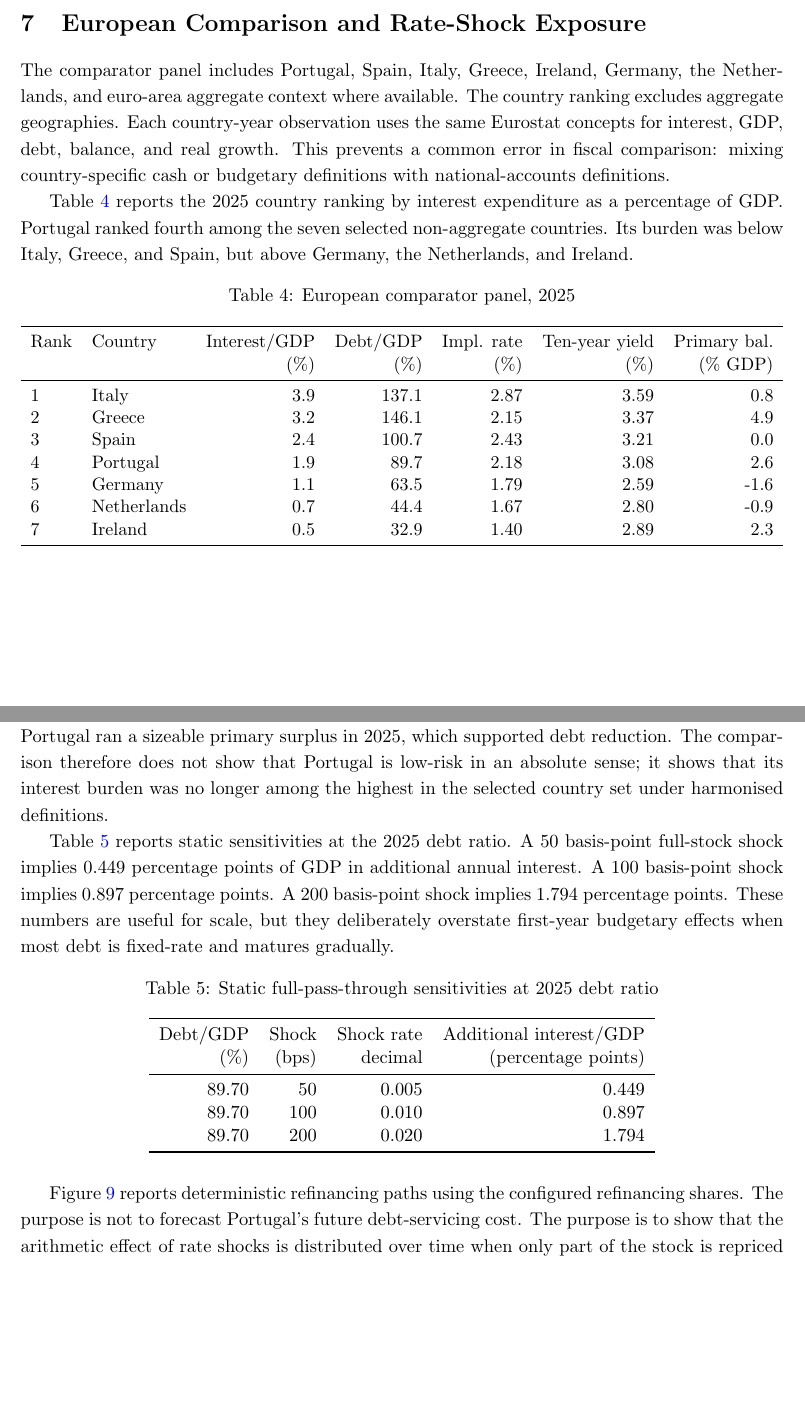
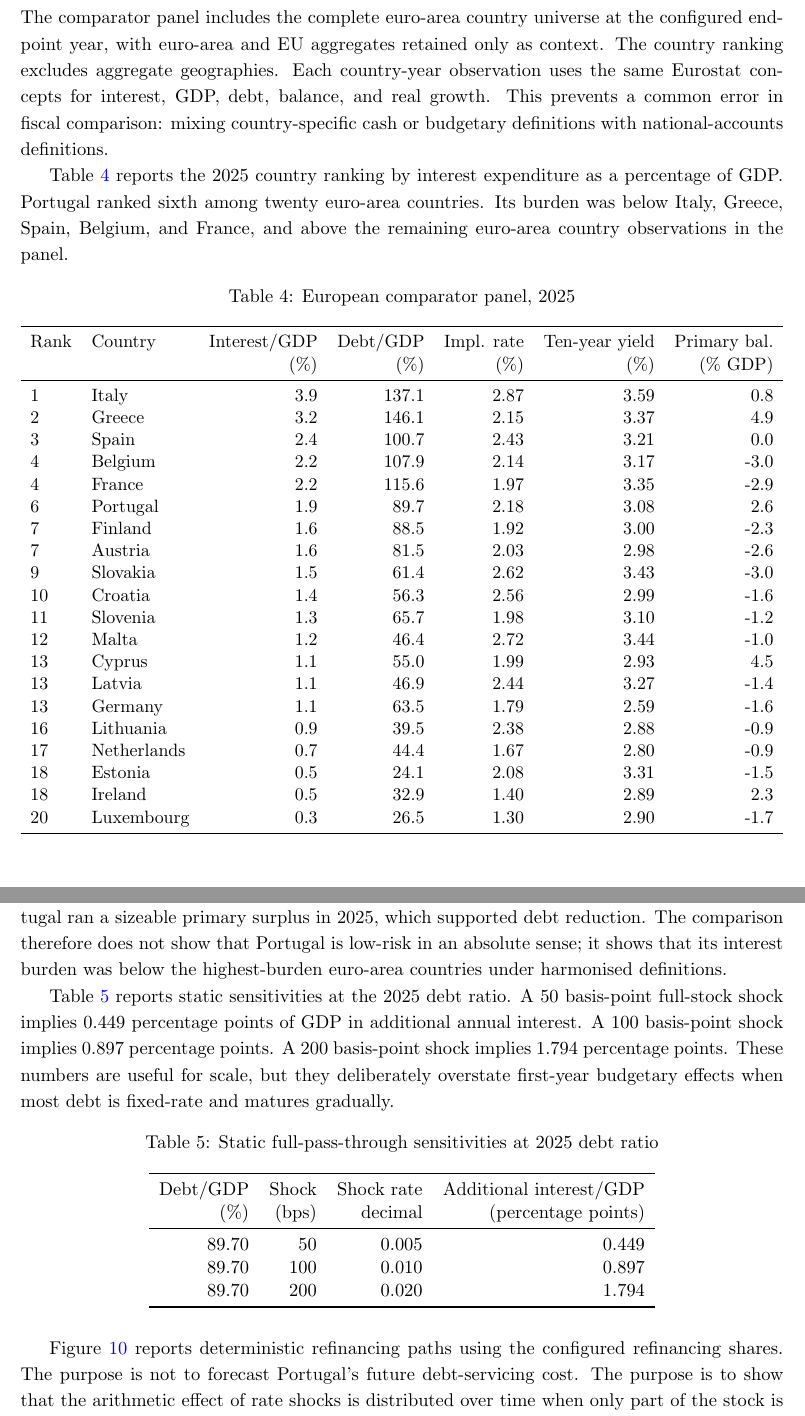
Before and after one commit to DiogoRibeiro7/portugal-public-debt-interest, a LaTeX paper (paper/portugal_public_debt_interest_report.tex): two parts of pages 13 and 14 of 20 before the commit and two parts of pages 14 and 15 of 21 after it, joined at a grey line, cut at the place of the change, the shorter picture padded with empty space. The pictures show the PDF file paper/portugal_public_debt_interest_report.pdf that the author committed with the source.

Commit message:
docs(paper): update comparison table and decomposition figure

```diff
--- a/paper/portugal_public_debt_interest_report.tex
+++ b/paper/portugal_public_debt_interest_report.tex
@@ -60,9 +60,9 @@ period, 2011--2014, remains the highest-burden regime in the harmonised sample,
 with mean interest expenditure of 4.67 percent of GDP. The post-2015 decline is
 best understood as the joint result of lower effective interest rates, debt
 refinancing, nominal GDP growth, and later debt-ratio reduction. By 2025,
-Portugal ranked fourth among seven selected non-aggregate European comparator
-countries by interest expenditure as a percentage of GDP, below Italy, Greece,
-and Spain and above Germany, the Netherlands, and Ireland. The paper emphasises
+Portugal ranked sixth among the twenty euro-area country comparators by
+interest expenditure as a percentage of GDP, below Italy, Greece, Spain,
+Belgium, and France. The paper emphasises
 that rate shocks pass through gradually to the average cost of the outstanding
 stock; the static full-pass-through effect of a 100 basis-point shock at the
 2025 debt ratio is approximately 0.90 percentage points of GDP, but this is an
@@ -600,18 +615,18 @@ Year & Int./GDP & Interest & Debt/GDP & Impl. rate & Overall bal. & Primary bal.
 
 \section{European Comparison and Rate-Shock Exposure}
 
-The comparator panel includes Portugal, Spain, Italy, Greece, Ireland,
-Germany, the Netherlands, and euro-area aggregate context where available. The
-country ranking excludes aggregate geographies. Each country-year observation
-uses the same Eurostat concepts for interest, GDP, debt, balance, and real
-growth. This prevents a common error in fiscal comparison: mixing
+The comparator panel includes the complete euro-area country universe at the
+configured endpoint year, with euro-area and EU aggregates retained only as
+context. The country ranking excludes aggregate geographies. Each country-year
+observation uses the same Eurostat concepts for interest, GDP, debt, balance,
+and real growth. This prevents a common error in fiscal comparison: mixing
 country-specific cash or budgetary definitions with national-accounts
 definitions.
 
 Table \ref{tab:europe-2025} reports the 2025 country ranking by interest
-expenditure as a percentage of GDP. Portugal ranked fourth among the seven
-selected non-aggregate countries. Its burden was below Italy, Greece, and
-Spain, but above Germany, the Netherlands, and Ireland.
+expenditure as a percentage of GDP. Portugal ranked sixth among twenty
+euro-area countries. Its burden was below Italy, Greece, Spain, Belgium, and
+France, and above the remaining euro-area country observations in the panel.
 
 \begin{table}[H]
 \centering
@@ -626,10 +641,23 @@ Rank & Country & Interest/GDP & Debt/GDP & Impl. rate & Ten-year yield & Primary
 1 & Italy & 3.9 & 137.1 & 2.87 & 3.59 & 0.8 \\
 2 & Greece & 3.2 & 146.1 & 2.15 & 3.37 & 4.9 \\
 3 & Spain & 2.4 & 100.7 & 2.43 & 3.21 & 0.0 \\
-4 & Portugal & 1.9 & 89.7 & 2.18 & 3.08 & 2.6 \\
-5 & Germany & 1.1 & 63.5 & 1.79 & 2.59 & -1.6 \\
-6 & Netherlands & 0.7 & 44.4 & 1.67 & 2.80 & -0.9 \\
-7 & Ireland & 0.5 & 32.9 & 1.40 & 2.89 & 2.3 \\
+4 & Belgium & 2.2 & 107.9 & 2.14 & 3.17 & -3.0 \\
+4 & France & 2.2 & 115.6 & 1.97 & 3.35 & -2.9 \\
+6 & Portugal & 1.9 & 89.7 & 2.18 & 3.08 & 2.6 \\
+7 & Finland & 1.6 & 88.5 & 1.92 & 3.00 & -2.3 \\
+7 & Austria & 1.6 & 81.5 & 2.03 & 2.98 & -2.6 \\
+9 & Slovakia & 1.5 & 61.4 & 2.62 & 3.43 & -3.0 \\
+10 & Croatia & 1.4 & 56.3 & 2.56 & 2.99 & -1.6 \\
+11 & Slovenia & 1.3 & 65.7 & 1.98 & 3.10 & -1.2 \\
+12 & Malta & 1.2 & 46.4 & 2.72 & 3.44 & -1.0 \\
+13 & Cyprus & 1.1 & 55.0 & 1.99 & 2.93 & 4.5 \\
+13 & Latvia & 1.1 & 46.9 & 2.44 & 3.27 & -1.4 \\
+13 & Germany & 1.1 & 63.5 & 1.79 & 2.59 & -1.6 \\
+16 & Lithuania & 0.9 & 39.5 & 2.38 & 2.88 & -0.9 \\
+17 & Netherlands & 0.7 & 44.4 & 1.67 & 2.80 & -0.9 \\
+18 & Estonia & 0.5 & 24.1 & 2.08 & 3.31 & -1.5 \\
+18 & Ireland & 0.5 & 32.9 & 1.40 & 2.89 & 2.3 \\
+20 & Luxembourg & 0.3 & 26.5 & 1.30 & 2.90 & -1.7 \\
 \bottomrule
 \end{tabular}%
 }
@@ -648,8 +676,8 @@ below Italy, Greece, and Spain in 2025. Second, Portugal's implicit interest
 rate was moderate relative to Spain and Italy. Third, Portugal ran a sizeable
 primary surplus in 2025, which supported debt reduction. The comparison
 therefore does not show that Portugal is low-risk in an absolute sense; it
-shows that its interest burden was no longer among the highest in the selected
-country set under harmonised definitions.
+shows that its interest burden was below the highest-burden euro-area countries
+under harmonised definitions.
 
 Table \ref{tab:shock} reports static sensitivities at the 2025 debt ratio. A
 50 basis-point full-stock shock implies 0.449 percentage points of GDP in
@@ -767,5 +795,3 @@ the risk from sustained higher rates; it clarifies the channel through which
 that risk reaches the budget.
 
 In the 2025 comparator panel, Portugal occupied an intermediate position among
-selected European countries. It had a lower interest burden than Italy,
-Greece, and Spain, and a higher burden than Germany, the Netherlands, and
@@ -773,3 +800,4 @@ Ireland. That ranking should be read as a harmonised descriptive comparison,
+That ranking should be read as a harmonised descriptive comparison,
 not as a full fiscal-sustainability judgement.
 
 \newpage
```
Also changed, not shown: paper/portugal_public_debt_interest_report.pdf, paper/portugal_public_debt_interest_report.tex (20 more changed lines).
